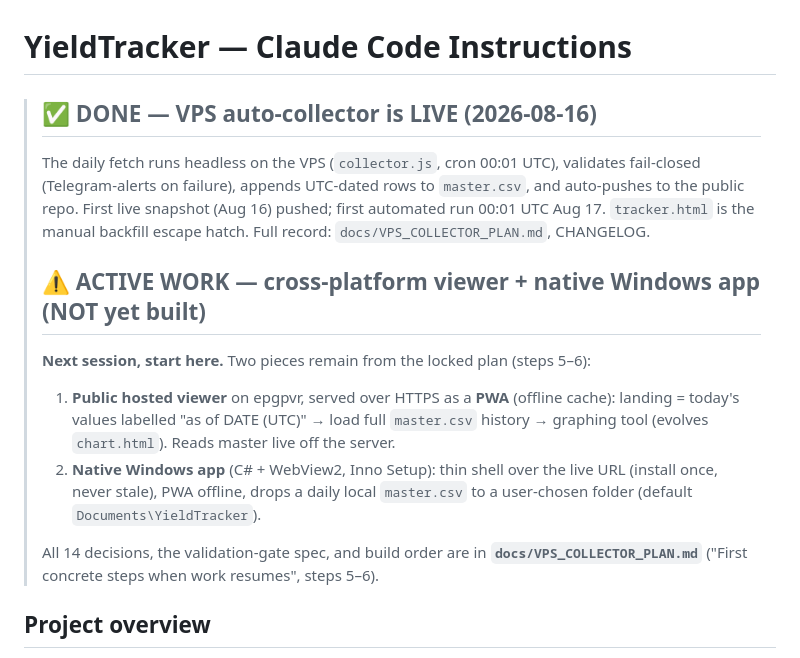
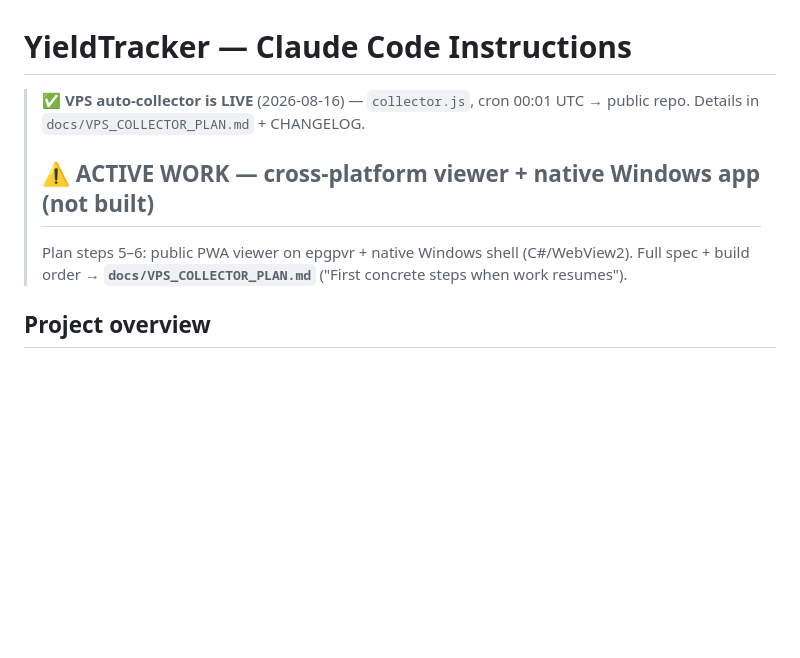
Before and after one commit to knotnumb/YieldTracker, a Markdown page: CLAUDE.md, the part around the change. Rendered like a GitHub page; blank space fills up the shorter version.

Commit message:
docs: trim project CLAUDE.md top block per Keep-CLAUDE-lean rule
Closed collector work → 2-line pointer; active-work block defers detail
to docs/VPS_COLLECTOR_PLAN.md.

Co-Authored-By: Claude Opus 4.8 <noreply@anthropic.com>

```diff
--- a/CLAUDE.md
+++ b/CLAUDE.md
@@ -1,22 +1,11 @@
 # YieldTracker — Claude Code Instructions
 
-> ## ✅ DONE — VPS auto-collector is LIVE (2026-08-16)
-> The daily fetch runs headless on the VPS (`collector.js`, cron 00:01 UTC), validates fail-closed
-> (Telegram-alerts on failure), appends UTC-dated rows to `master.csv`, and auto-pushes to the public
-> repo. First live snapshot (Aug 16) pushed; first automated run 00:01 UTC Aug 17. `tracker.html` is
-> the manual backfill escape hatch. Full record: `docs/VPS_COLLECTOR_PLAN.md`, CHANGELOG.
+> **✅ VPS auto-collector is LIVE** (2026-08-16) — `collector.js`, cron 00:01 UTC → public repo.
+> Details in `docs/VPS_COLLECTOR_PLAN.md` + CHANGELOG.
 >
-> ## ⚠️ ACTIVE WORK — cross-platform viewer + native Windows app (NOT yet built)
-> **Next session, start here.** Two pieces remain from the locked plan (steps 5–6):
-> 1. **Public hosted viewer** on epgpvr, served over HTTPS as a **PWA** (offline cache): landing =
->    today's values labelled "as of DATE (UTC)" → load full `master.csv` history → graphing tool
->    (evolves `chart.html`). Reads master live off the server.
-> 2. **Native Windows app** (C# + WebView2, Inno Setup): thin shell over the live URL (install once,
->    never stale), PWA offline, drops a daily local `master.csv` to a user-chosen folder (default
->    `Documents\YieldTracker`).
->
-> All 14 decisions, the validation-gate spec, and build order are in **`docs/VPS_COLLECTOR_PLAN.md`**
-> ("First concrete steps when work resumes", steps 5–6).
+> ## ⚠️ ACTIVE WORK — cross-platform viewer + native Windows app (not built)
+> Plan steps 5–6: public PWA viewer on epgpvr + native Windows shell (C#/WebView2). Full spec +
+> build order → **`docs/VPS_COLLECTOR_PLAN.md`** ("First concrete steps when work resumes").
 
 ## Project overview
 
```
